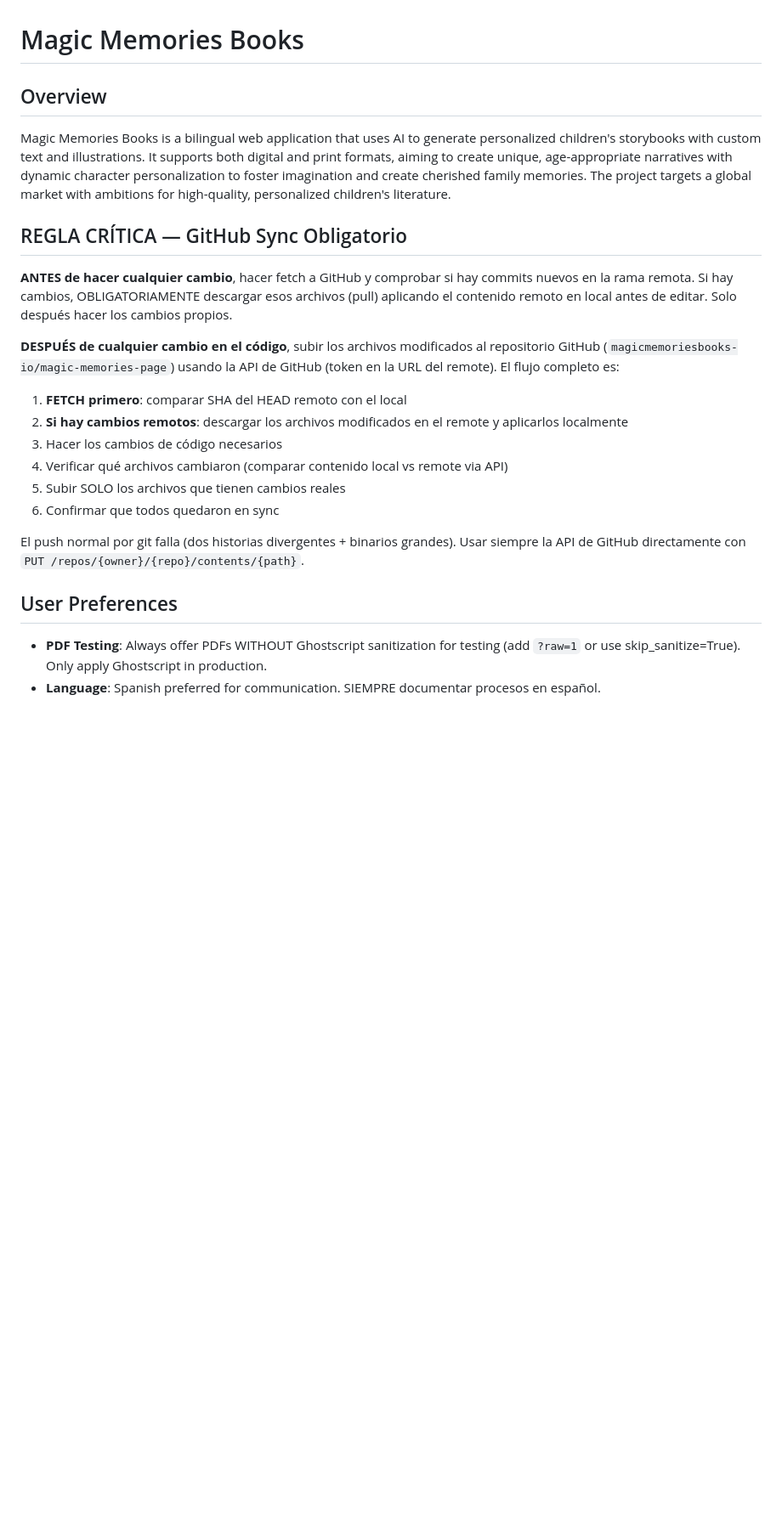
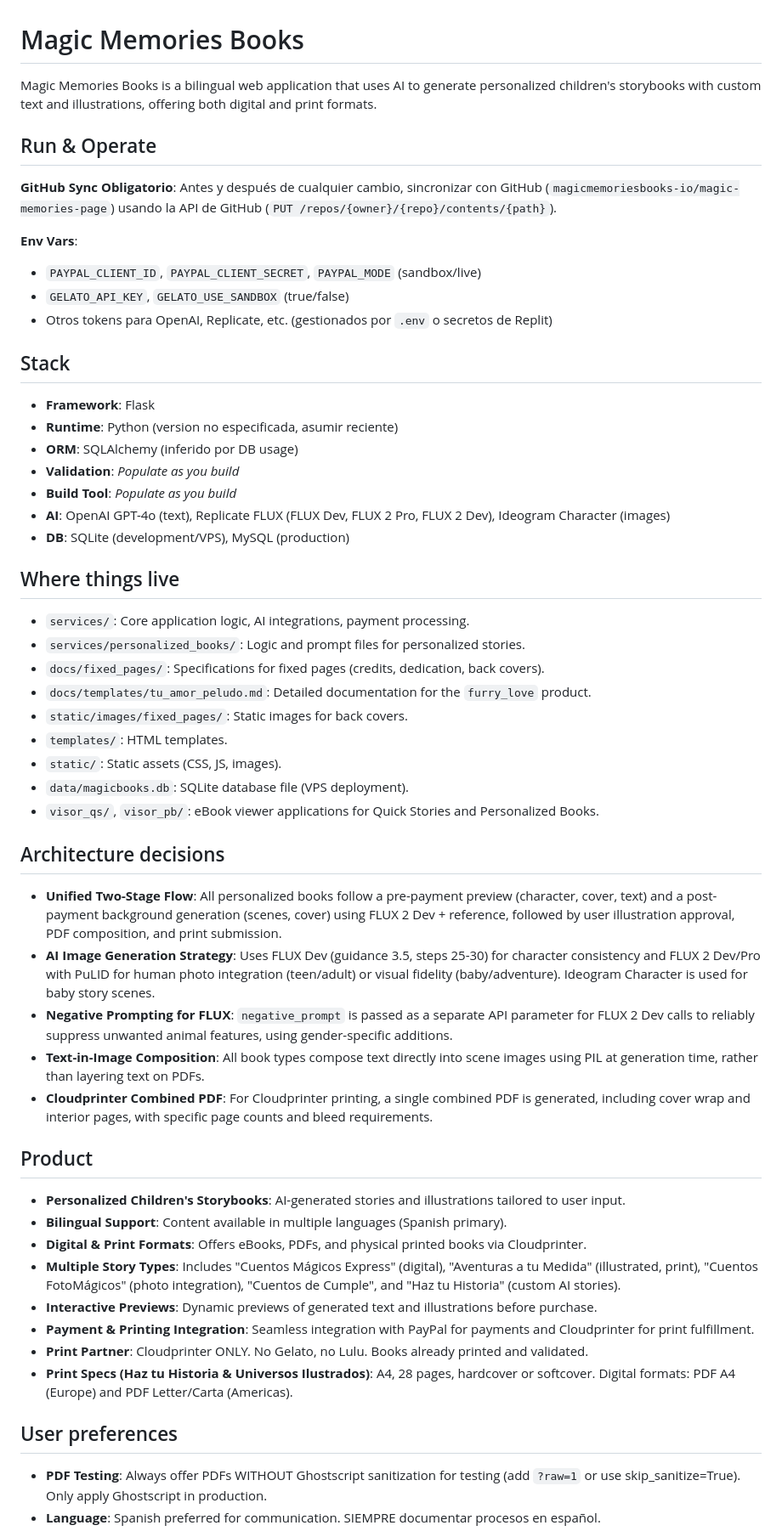
Before and after one commit to magicmemoriesbooks-io/magic-memories-page, a Markdown page: replit.md, the part around one of its changes. Shown at 85% size. GitHub-like rendering; blank space fills up the shorter version.

```diff
--- a/replit.md
+++ b/replit.md
@@ -1,22 +1,59 @@
 # Magic Memories Books
 
-## Overview
-Magic Memories Books is a bilingual web application that uses AI to generate personalized children's storybooks with custom text and illustrations. It supports both digital and print formats, aiming to create unique, age-appropriate narratives with dynamic character personalization to foster imagination and create cherished family memories. The project targets a global market with ambitions for high-quality, personalized children's literature.
+Magic Memories Books is a bilingual web application that uses AI to generate personalized children's storybooks with custom text and illustrations, offering both digital and print formats.
 
-## REGLA CRÍTICA — GitHub Sync Obligatorio
-**ANTES de hacer cualquier cambio**, hacer fetch a GitHub y comprobar si hay commits nuevos en la rama remota. Si hay cambios, OBLIGATORIAMENTE descargar esos archivos (pull) aplicando el contenido remoto en local antes de editar. Solo después hacer los cambios propios.
+## Run & Operate
 
-**DESPUÉS de cualquier cambio en el código**, subir los archivos modificados al repositorio GitHub (`magicmemoriesbooks-io/magic-memories-page`) usando la API de GitHub (token en la URL del remote). El flujo completo es:
-1. **FETCH primero**: comparar SHA del HEAD remoto con el local
-2. **Si hay cambios remotos**: descargar los archivos modificados en el remote y aplicarlos localmente
-3. Hacer los cambios de código necesarios
-4. Verificar qué archivos cambiaron (comparar contenido local vs remote via API)
-5. Subir SOLO los archivos que tienen cambios reales
-6. Confirmar que todos quedaron en sync
+**GitHub Sync Obligatorio**: Antes y después de cualquier cambio, sincronizar con GitHub (`magicmemoriesbooks-io/magic-memories-page`) usando la API de GitHub (`PUT /repos/{owner}/{repo}/contents/{path}`).
 
-El push normal por git falla (dos historias divergentes + binarios grandes). Usar siempre la API de GitHub directamente con `PUT /repos/{owner}/{repo}/contents/{path}`.
+**Env Vars**:
+- `PAYPAL_CLIENT_ID`, `PAYPAL_CLIENT_SECRET`, `PAYPAL_MODE` (sandbox/live)
+- `GELATO_API_KEY`, `GELATO_USE_SANDBOX` (true/false)
+- Otros tokens para OpenAI, Replicate, etc. (gestionados por `.env` o secretos de Replit)
 
-## User Preferences
+## Stack
+
+- **Framework**: Flask
+- **Runtime**: Python (version no especificada, asumir reciente)
+- **ORM**: SQLAlchemy (inferido por DB usage)
+- **Validation**: _Populate as you build_
+- **Build Tool**: _Populate as you build_
+- **AI**: OpenAI GPT-4o (text), Replicate FLUX (FLUX Dev, FLUX 2 Pro, FLUX 2 Dev), Ideogram Character (images)
+- **DB**: SQLite (development/VPS), MySQL (production)
+
+## Where things live
+
+- `services/`: Core application logic, AI integrations, payment processing.
+- `services/personalized_books/`: Logic and prompt files for personalized stories.
+- `docs/fixed_pages/`: Specifications for fixed pages (credits, dedication, back covers).
+- `docs/templates/tu_amor_peludo.md`: Detailed documentation for the `furry_love` product.
+- `static/images/fixed_pages/`: Static images for back covers.
+- `templates/`: HTML templates.
+- `static/`: Static assets (CSS, JS, images).
+- `data/magicbooks.db`: SQLite database file (VPS deployment).
+- `visor_qs/`, `visor_pb/`: eBook viewer applications for Quick Stories and Personalized Books.
+
+## Architecture decisions
+
+- **Unified Two-Stage Flow**: All personalized books follow a pre-payment preview (character, cover, text) and a post-payment background generation (scenes, cover) using FLUX 2 Dev + reference, followed by user illustration approval, PDF composition, and print submission.
+- **AI Image Generation Strategy**: Uses FLUX Dev (guidance 3.5, steps 25-30) for character consistency and FLUX 2 Dev/Pro with PuLID for human photo integration (teen/adult) or visual fidelity (baby/adventure). Ideogram Character is used for baby story scenes.
+- **Negative Prompting for FLUX**: `negative_prompt` is passed as a separate API parameter for FLUX 2 Dev calls to reliably suppress unwanted animal features, using gender-specific additions.
+- **Text-in-Image Composition**: All book types compose text directly into scene images using PIL at generation time, rather than layering text on PDFs.
+- **Cloudprinter Combined PDF**: For Cloudprinter printing, a single combined PDF is generated, including cover wrap and interior pages, with specific page counts and bleed requirements.
+
+## Product
+
+- **Personalized Children's Storybooks**: AI-generated stories and illustrations tailored to user input.
+- **Bilingual Support**: Content available in multiple languages (Spanish primary).
+- **Digital & Print Formats**: Offers eBooks, PDFs, and physical printed books via Cloudprinter.
+- **Multiple Story Types**: Includes "Cuentos Mágicos Express" (digital), "Aventuras a tu Medida" (illustrated, print), "Cuentos FotoMágicos" (photo integration), "Cuentos de Cumple", and "Haz tu Historia" (custom AI stories).
+- **Interactive Previews**: Dynamic previews of generated text and illustrations before purchase.
+- **Payment & Printing Integration**: Seamless integration with PayPal for payments and Cloudprinter for print fulfillment.
+- **Print Partner**: Cloudprinter ONLY. No Gelato, no Lulu. Books already printed and validated.
+- **Print Specs (Haz tu Historia & Universos Ilustrados)**: A4, 28 pages, hardcover or softcover. Digital formats: PDF A4 (Europe) and PDF Letter/Carta (Americas).
+
+## User preferences
+
 - **PDF Testing**: Always offer PDFs WITHOUT Ghostscript sanitization for testing (add `?raw=1` or use skip_sanitize=True). Only apply Ghostscript in production.
 - **Language**: Spanish preferred for communication. SIEMPRE documentar procesos en español.
 - **Legal Compliance**: Páginas legales separadas: `/terms` (Términos) y `/privacy` (Política de Privacidad). Cumplimiento COPPA/GDPR para fotos de menores. **NO HAY REEMBOLSO** - el usuario revisa y aprueba antes de pagar, y tiene 1 oportunidad de regeneración post-pago. Fotos se eliminan automáticamente en 72h (scheduler cada 6h + cleanup al iniciar). Admin: `/admin/uploaded-photos` para gestionar fotos. Consent checkbox obligatorio antes de subir fotos (client + server-side validation). Upload endpoint requiere `consent=true`.
```
Also changed, not shown: other parts of replit.md (+55 -41 lines).
